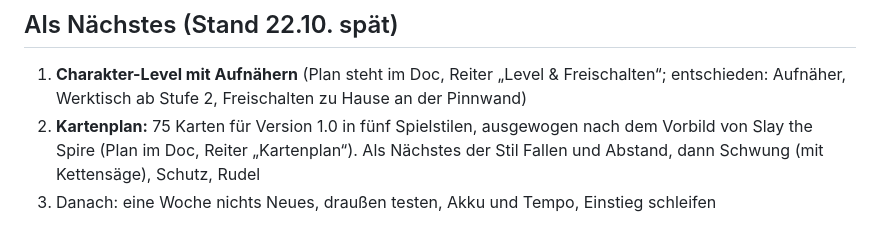
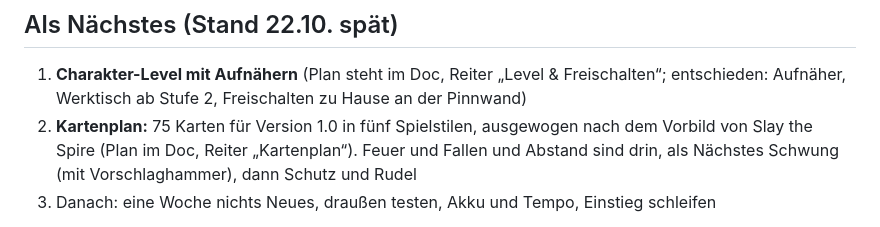
Before and after one commit to kevin-koenig-ops/Arbeitstitel---Endstation, a Markdown page: docs/ROADMAP.md, the part around the change. Drawn GitHub-style.

Commit message:
Fahrplan: Reihenfolge der Kartenstile nachgezogen
Co-Authored-By: Claude Opus 5.5 <noreply@anthropic.com>
Claude-Session: https://claude.ai/code/session_01GfApP1c5cmRN8VMkRdfYuE

```diff
--- a/docs/ROADMAP.md
+++ b/docs/ROADMAP.md
@@ -97,7 +97,7 @@ Das Kartensystem wird zum Rückgrat. Erst mehr Karten, dann längere Kämpfe.
 ## Als Nächstes (Stand 22.10. spät)
 
 1. **Charakter-Level mit Aufnähern** (Plan steht im Doc, Reiter „Level & Freischalten“; entschieden: Aufnäher, Werktisch ab Stufe 2, Freischalten zu Hause an der Pinnwand)
-2. **Kartenplan:** 75 Karten für Version 1.0 in fünf Spielstilen, ausgewogen nach dem Vorbild von Slay the Spire (Plan im Doc, Reiter „Kartenplan“). Als Nächstes der Stil Fallen und Abstand, dann Schwung (mit Kettensäge), Schutz, Rudel
+2. **Kartenplan:** 75 Karten für Version 1.0 in fünf Spielstilen, ausgewogen nach dem Vorbild von Slay the Spire (Plan im Doc, Reiter „Kartenplan“). Feuer und Fallen und Abstand sind drin, als Nächstes Schwung (mit Vorschlaghammer), dann Schutz und Rudel
 3. Danach: eine Woche nichts Neues, draußen testen, Akku und Tempo, Einstieg schleifen
 
 Erledigt am 23.10. (Karten, zweiter Stil): Fallen und Abstand mit Stolperdraht (Falle), Wecker (holt nach vorn), Mistgabel, Sportbogen, Fallensteller, Ablenken, Werferin; im Labor gegen Feuer und den Allround-Stand verglichen (Fallen stark gegen Borkenmann und Wächter, schwächer gegen Gruppen). Nächster Stil: Schwung (Machete, Nachsetzen, Wut, Vorschlaghammer). Die Kettensäge ist raus (Kevin: zu blutig, lieber geerdet).
```
